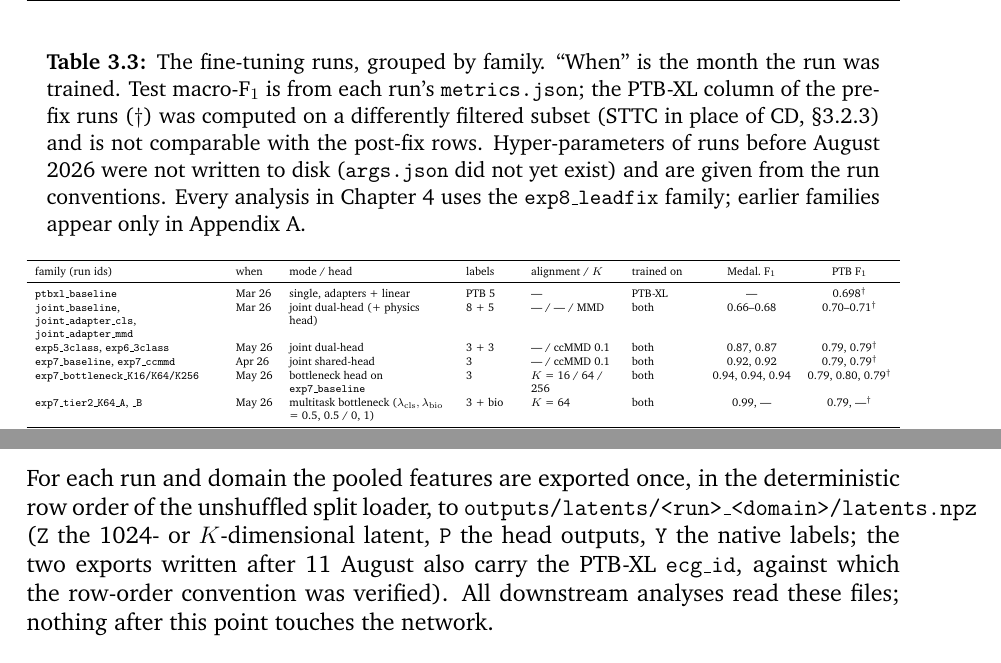
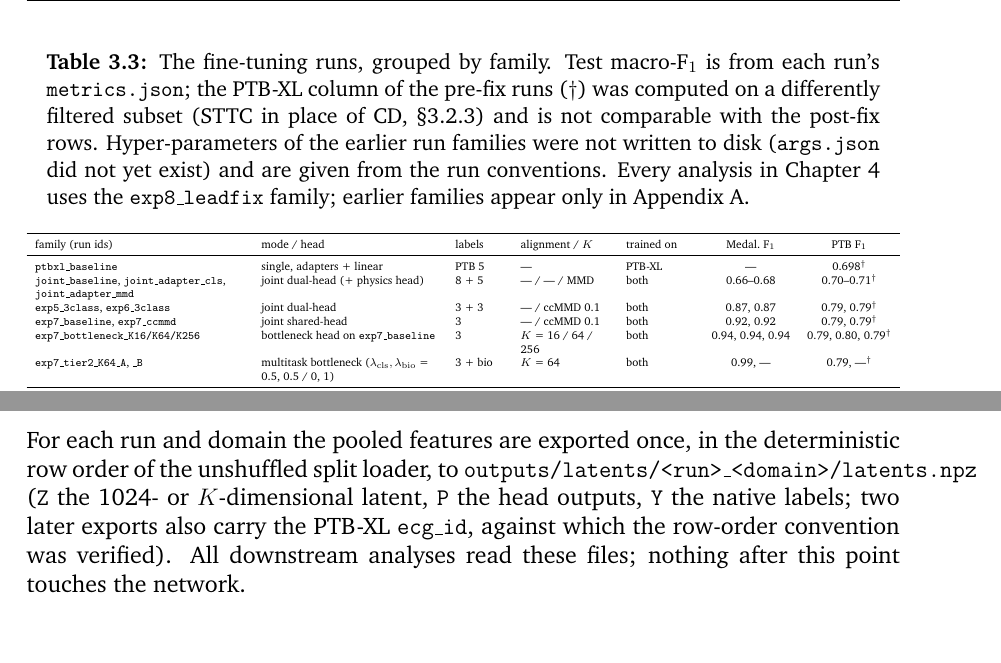
Before and after one commit to shenzi418/Interpreting-Latent-Space-in-Healthcare-Foundational-Models-Using-Digital-Twins, a LaTeX thesis (thesis_writeup/main.tex, which reads thesis_writeup/chapters/03_contribution.tex): two parts of pages 16 and 17 of 38, joined at a grey line, cut so that both start at the same text. Compiled offline with pdfLaTeX; a missing bibliography style is replaced by a similar one.

Commit message:
thesis_writeup: consistency recheck vs v3 — date-free Table 3.3, stub comments to v3/P-ladder, drop nocite seed

```diff
--- a/thesis_writeup/chapters/03_contribution.tex
+++ b/thesis_writeup/chapters/03_contribution.tex
@@ -154,26 +154,26 @@ The bottleneck heads ($K\in\{16,64,256\}$) and their multitask variant (a three-
 
 \begin{table}[tb]
 \centering\scriptsize
-\caption{The fine-tuning runs, grouped by family. ``When'' is the month the run was trained. Test macro-F$_1$ is from each run's \texttt{metrics.json}; the PTB-XL column of the pre-fix runs ($\dagger$) was computed on a differently filtered subset (STTC in place of CD, \S\ref{sec:preproc}) and is not comparable with the post-fix rows. Hyper-parameters of runs before August 2026 were not written to disk (\texttt{args.json} did not yet exist) and are given from the run conventions. Every analysis in Chapter~\ref{ch:results} uses the \texttt{exp8\_leadfix} family; earlier families appear only in Appendix~\ref{app:supp}.}
+\caption{The fine-tuning runs, grouped by family. Test macro-F$_1$ is from each run's \texttt{metrics.json}; the PTB-XL column of the pre-fix runs ($\dagger$) was computed on a differently filtered subset (STTC in place of CD, \S\ref{sec:preproc}) and is not comparable with the post-fix rows. Hyper-parameters of the earlier run families were not written to disk (\texttt{args.json} did not yet exist) and are given from the run conventions. Every analysis in Chapter~\ref{ch:results} uses the \texttt{exp8\_leadfix} family; earlier families appear only in Appendix~\ref{app:supp}.}
 \label{tab:runs}
 \resizebox{\textwidth}{!}{%
-\begin{tabular}{P{4.6cm}lP{4.0cm}P{1.2cm}P{2.1cm}P{1.6cm}cc}
+\begin{tabular}{P{5.2cm}P{4.4cm}P{1.2cm}P{2.2cm}P{1.7cm}cc}
 \toprule
-family (run ids) & when & mode / head & labels & alignment / $K$ & trained on & Medal.\ F$_1$ & PTB F$_1$ \\
+family (run ids) & mode / head & labels & alignment / $K$ & trained on & Medal.\ F$_1$ & PTB F$_1$ \\
 \midrule
-\texttt{ptbxl\_baseline} & Mar 26 & single, adapters + linear & PTB 5 & --- & PTB-XL & --- & 0.698$^\dagger$ \\
-\texttt{joint\_baseline}, \texttt{joint\_adapter\_cls}, \texttt{joint\_adapter\_mmd} & Mar 26 & joint dual-head (+ physics head) & 8 + 5 & --- / --- / MMD & both & 0.66--0.68 & 0.70--0.71$^\dagger$ \\
-\texttt{exp5\_3class}, \texttt{exp6\_3class} & May 26 & joint dual-head & 3 + 3 & --- / ccMMD 0.1 & both & 0.87, 0.87 & 0.79, 0.79$^\dagger$ \\
-\texttt{exp7\_baseline}, \texttt{exp7\_ccmmd} & Apr 26 & joint shared-head & 3 & --- / ccMMD 0.1 & both & 0.92, 0.92 & 0.79, 0.79$^\dagger$ \\
-\texttt{exp7\_bottleneck\_K16/K64/K256} & May 26 & bottleneck head on \texttt{exp7\_baseline} & 3 & $K$ = 16 / 64 / 256 & both & 0.94, 0.94, 0.94 & 0.79, 0.80, 0.79$^\dagger$ \\
-\texttt{exp7\_tier2\_K64\_A}, \texttt{\_B} & May 26 & multitask bottleneck ($\lambda_{\mathrm{cls}},\lambda_{\mathrm{bio}}$ = 0.5, 0.5 / 0, 1) & 3 + bio & $K$ = 64 & both & 0.99, --- & 0.79, ---$^\dagger$ \\
+\texttt{ptbxl\_baseline} & single, adapters + linear & PTB 5 & --- & PTB-XL & --- & 0.698$^\dagger$ \\
+\texttt{joint\_baseline}, \texttt{joint\_adapter\_cls}, \texttt{joint\_adapter\_mmd} & joint dual-head (+ physics head) & 8 + 5 & --- / --- / MMD & both & 0.66--0.68 & 0.70--0.71$^\dagger$ \\
+\texttt{exp5\_3class}, \texttt{exp6\_3class} & joint dual-head & 3 + 3 & --- / ccMMD 0.1 & both & 0.87, 0.87 & 0.79, 0.79$^\dagger$ \\
+\texttt{exp7\_baseline}, \texttt{exp7\_ccmmd} & joint shared-head & 3 & --- / ccMMD 0.1 & both & 0.92, 0.92 & 0.79, 0.79$^\dagger$ \\
+\texttt{exp7\_bottleneck\_K16/K64/K256} & bottleneck head on \texttt{exp7\_baseline} & 3 & $K$ = 16 / 64 / 256 & both & 0.94, 0.94, 0.94 & 0.79, 0.80, 0.79$^\dagger$ \\
+\texttt{exp7\_tier2\_K64\_A}, \texttt{\_B} & multitask bottleneck ($\lambda_{\mathrm{cls}},\lambda_{\mathrm{bio}}$ = 0.5, 0.5 / 0, 1) & 3 + bio & $K$ = 64 & both & 0.99, --- & 0.79, ---$^\dagger$ \\
 \midrule
-\texttt{exp8\_leadfix\_baseline} & Aug 26 & joint shared-head & 3 & --- & both & 0.928 & 0.828 \\
-\texttt{exp8\_leadfix\_ccmmd} & Aug 26 & joint shared-head & 3 & ccMMD 0.1 & both & 0.929 & 0.823 \\
-\texttt{exp8\_leadfix\_dual} & Aug 26 & joint dual-head, shared labels & 3 + 3 & --- & both & 0.927 & 0.835 \\
-\texttt{exp8\_leadfix\_globalz} & Aug 26 & shared-head, global-scalar z-score & 3 & --- & both & 0.910 & 0.823 \\
-\texttt{exp8\_leadfix\_K64} & Aug 26 & bottleneck head on \texttt{exp8\_leadfix\_baseline} & 3 & $K$ = 64 & both & 0.952 & 0.832 \\
-\textbf{\texttt{exp8\_leadfix\_medalonly}} & Aug 26 & shared-head, MedalCare-only & 3 & --- & \textbf{MedalCare only} & 0.927 & 0.457$^\ddagger$ \\
+\texttt{exp8\_leadfix\_baseline} & joint shared-head & 3 & --- & both & 0.928 & 0.828 \\
+\texttt{exp8\_leadfix\_ccmmd} & joint shared-head & 3 & ccMMD 0.1 & both & 0.929 & 0.823 \\
+\texttt{exp8\_leadfix\_dual} & joint dual-head, shared labels & 3 + 3 & --- & both & 0.927 & 0.835 \\
+\texttt{exp8\_leadfix\_globalz} & shared-head, global-scalar z-score & 3 & --- & both & 0.910 & 0.823 \\
+\texttt{exp8\_leadfix\_K64} & bottleneck head on \texttt{exp8\_leadfix\_baseline} & 3 & $K$ = 64 & both & 0.952 & 0.832 \\
+\textbf{\texttt{exp8\_leadfix\_medalonly}} & shared-head, MedalCare-only & 3 & --- & \textbf{MedalCare only} & 0.927 & 0.457$^\ddagger$ \\
 \bottomrule
 \end{tabular}}
 \end{table}
@@ -183,7 +183,7 @@ family (run ids) & when & mode / head & labels & alignment / $K$ & trained on &
 The headline encoder for every cross-domain result is \texttt{exp8\_leadfix\_medalonly}. It never took a PTB-XL gradient step and its checkpoint was chosen on MedalCare validation alone, so all ten PTB-XL folds are legitimate evaluation data ($n=4{,}324$ territory-labelled records, \S\ref{sec:data-ptbxl}); its PTB-XL classification score in Table~\ref{tab:runs} ($0.457^\ddagger$) is a passive read-out and is reported only for completeness. Encoders that saw folds 1--9 in training (\texttt{exp8\_leadfix\_dual} and its siblings) can be evaluated on fold~10 only ($n=438$); \texttt{exp8\_leadfix\_dual} is used as a sensitivity arm. Because all encoders share one backbone, one adapter design and one seed, they are not independent replicates: the encoders are never counted as replicates, and where several are reported the effective number of independent observations is closer to two. \tracenote{A§1.2.5, A§2.3; CLAUDE.md active-state (medalonly, ~2 effective observations); decision doc §4 item 3}
 
 \subsection{Latent export}
-For each run and domain the pooled features are exported once, in the deterministic row order of the unshuffled split loader, to \texttt{outputs/latents/<run>\_<domain>/latents.npz} (\texttt{Z} the 1024- or $K$-dimensional latent, \texttt{P} the head outputs, \texttt{Y} the native labels; the two exports written after 11 August also carry the PTB-XL \texttt{ecg\_id}, against which the row-order convention was verified). All downstream analyses read these files; nothing after this point touches the network. \tracenote{A§3; scripts/export_latents.py:110-111,328-357; analysis/geom_common.py:115-127}
+For each run and domain the pooled features are exported once, in the deterministic row order of the unshuffled split loader, to \texttt{outputs/latents/<run>\_<domain>/latents.npz} (\texttt{Z} the 1024- or $K$-dimensional latent, \texttt{P} the head outputs, \texttt{Y} the native labels; two later exports also carry the PTB-XL \texttt{ecg\_id}, against which the row-order convention was verified). All downstream analyses read these files; nothing after this point touches the network. \tracenote{A§3; scripts/export_latents.py:110-111,328-357; analysis/geom_common.py:115-127}
 
 \section{The experimental programme}
 \label{sec:programme}
```
Also changed, not shown: thesis_writeup/chapters/00_abstract.tex (+3 -2 lines), thesis_writeup/chapters/01_introduction.tex (+3 -3 lines), thesis_writeup/chapters/02_background.tex (+7 -9 lines), thesis_writeup/chapters/04_experimental_results.tex (+1 -1 lines), thesis_writeup/chapters/05_conclusion.tex (+6 -6 lines), thesis_writeup/main.tex (+0 -1 lines), thesis_writeup/notes/overnight_log_2026-08-17.md (+1 -0 lines), thesis_writeup/chapters/03_contribution.tex (2 more changed lines).
